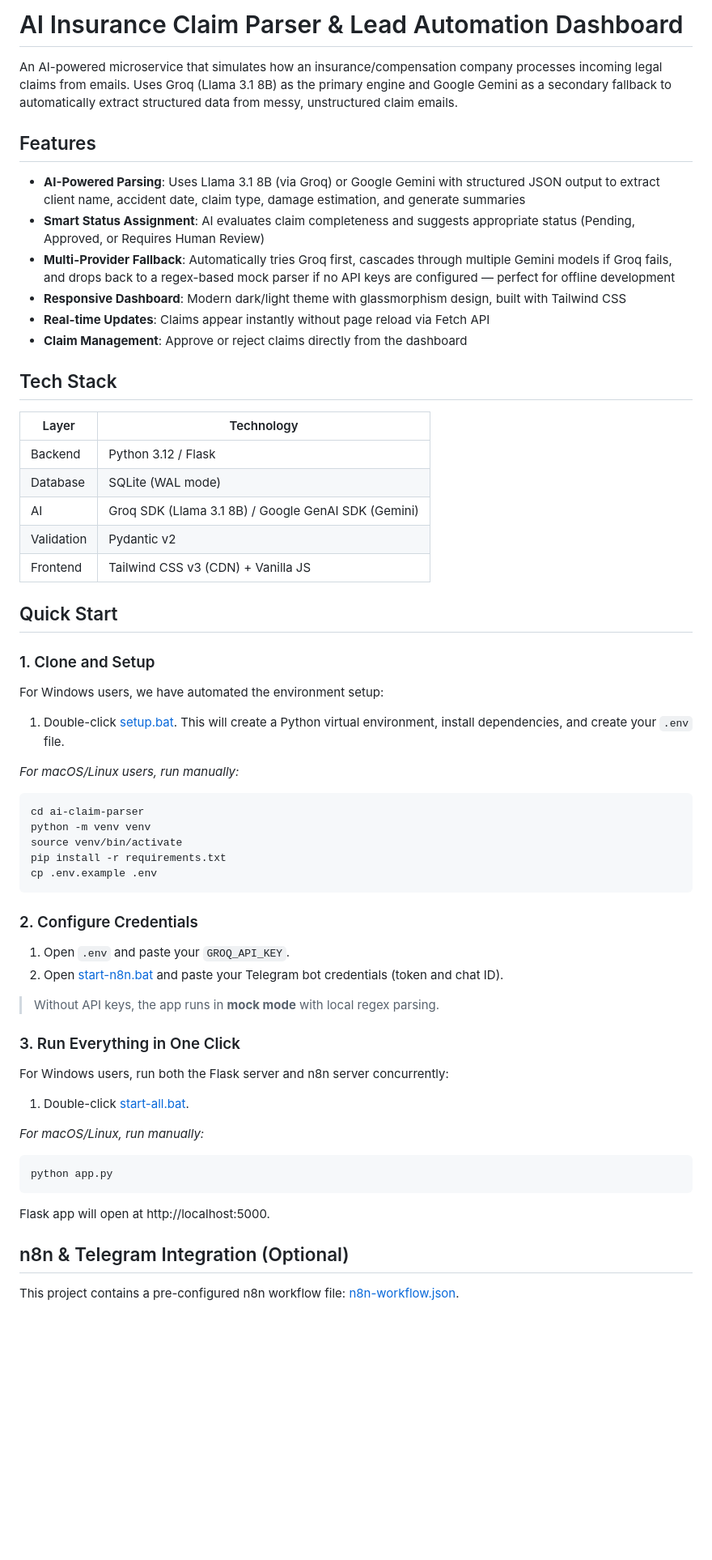
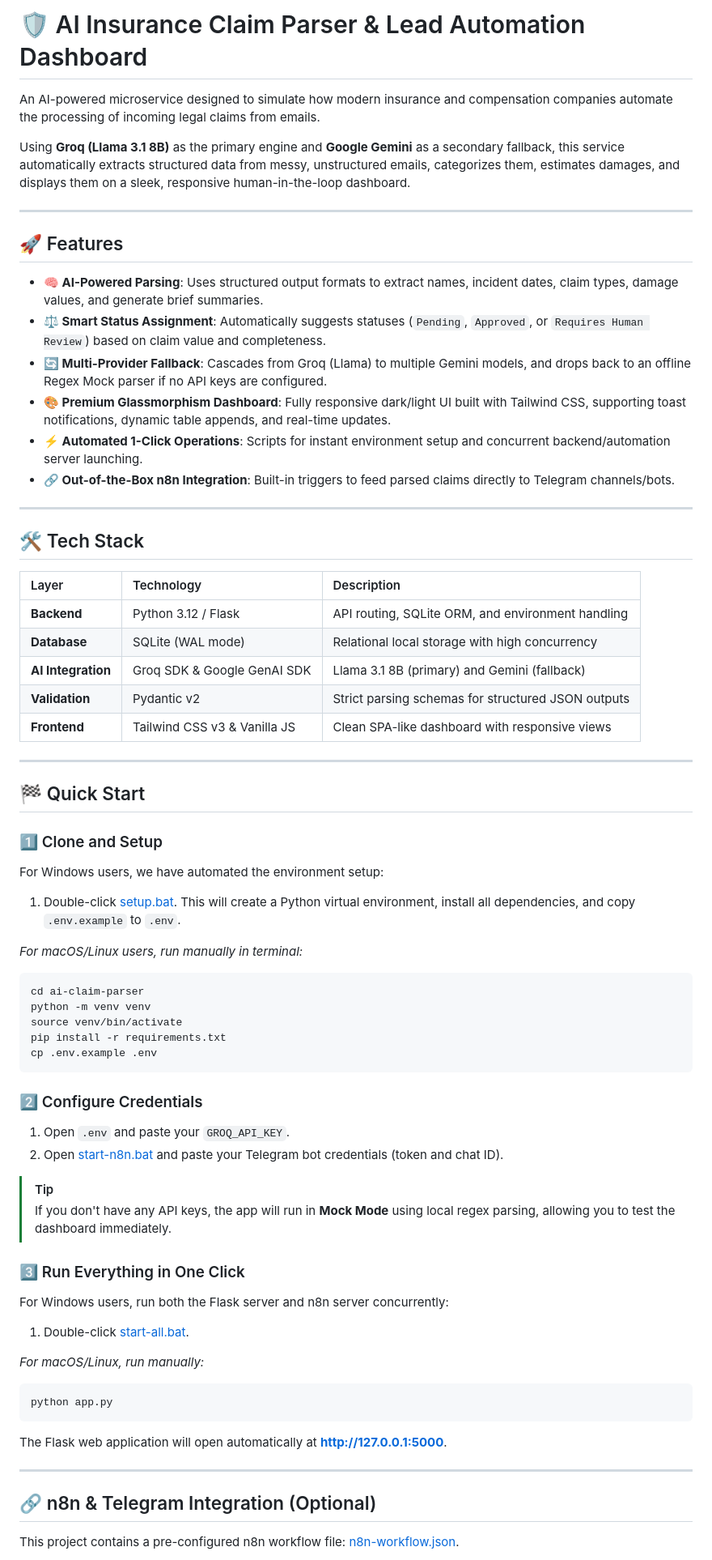
Before and after one commit to maclaun/ai-claim-parser, a Markdown page: README.md, the part around one of its changes. Shown at 81% size. GitHub-like rendering; blank space fills up the shorter version.

````diff
--- a/README.md
+++ b/README.md
@@ -1,33 +1,41 @@
-# AI Insurance Claim Parser & Lead Automation Dashboard
+# 🛡️ AI Insurance Claim Parser & Lead Automation Dashboard
 
-An AI-powered microservice that simulates how an insurance/compensation company processes incoming legal claims from emails. Uses Groq (Llama 3.1 8B) as the primary engine and Google Gemini as a secondary fallback to automatically extract structured data from messy, unstructured claim emails.
+An AI-powered microservice designed to simulate how modern insurance and compensation companies automate the processing of incoming legal claims from emails.
 
-## Features
+Using **Groq (Llama 3.1 8B)** as the primary engine and **Google Gemini** as a secondary fallback, this service automatically extracts structured data from messy, unstructured emails, categorizes them, estimates damages, and displays them on a sleek, responsive human-in-the-loop dashboard.
 
-- **AI-Powered Parsing**: Uses Llama 3.1 8B (via Groq) or Google Gemini with structured JSON output to extract client name, accident date, claim type, damage estimation, and generate summaries
-- **Smart Status Assignment**: AI evaluates claim completeness and suggests appropriate status (Pending, Approved, or Requires Human Review)
-- **Multi-Provider Fallback**: Automatically tries Groq first, cascades through multiple Gemini models if Groq fails, and drops back to a regex-based mock parser if no API keys are configured — perfect for offline development
-- **Responsive Dashboard**: Modern dark/light theme with glassmorphism design, built with Tailwind CSS
-- **Real-time Updates**: Claims appear instantly without page reload via Fetch API
-- **Claim Management**: Approve or reject claims directly from the dashboard
+---
 
-## Tech Stack
+## 🚀 Features
 
-| Layer | Technology |
-|-------|-----------|
-| Backend | Python 3.12 / Flask |
-| Database | SQLite (WAL mode) |
-| AI | Groq SDK (Llama 3.1 8B) / Google GenAI SDK (Gemini) |
-| Validation | Pydantic v2 |
-| Frontend | Tailwind CSS v3 (CDN) + Vanilla JS |
+*   **🧠 AI-Powered Parsing**: Uses structured output formats to extract names, incident dates, claim types, damage values, and generate brief summaries.
+*   **⚖️ Smart Status Assignment**: Automatically suggests statuses (`Pending`, `Approved`, or `Requires Human Review`) based on claim value and completeness.
+*   **🔄 Multi-Provider Fallback**: Cascades from Groq (Llama) to multiple Gemini models, and drops back to an offline Regex Mock parser if no API keys are configured.
+*   **🎨 Premium Glassmorphism Dashboard**: Fully responsive dark/light UI built with Tailwind CSS, supporting toast notifications, dynamic table appends, and real-time updates.
+*   **⚡ Automated 1-Click Operations**: Scripts for instant environment setup and concurrent backend/automation server launching.
+*   **🔗 Out-of-the-Box n8n Integration**: Built-in triggers to feed parsed claims directly to Telegram channels/bots.
 
-## Quick Start
+---
 
-### 1. Clone and Setup
+## 🛠️ Tech Stack
+
+| Layer | Technology | Description |
+| :--- | :--- | :--- |
+| **Backend** | Python 3.12 / Flask | API routing, SQLite ORM, and environment handling |
+| **Database** | SQLite (WAL mode) | Relational local storage with high concurrency |
+| **AI Integration** | Groq SDK & Google GenAI SDK | Llama 3.1 8B (primary) and Gemini (fallback) |
+| **Validation** | Pydantic v2 | Strict parsing schemas for structured JSON outputs |
+| **Frontend** | Tailwind CSS v3 & Vanilla JS | Clean SPA-like dashboard with responsive views |
+
+---
+
+## 🏁 Quick Start
+
+### 1️⃣ Clone and Setup
 For Windows users, we have automated the environment setup:
-1. Double-click [setup.bat](file:///c:/Users/maclaun/Desktop/auton8n/ai-claim-parser/setup.bat). This will create a Python virtual environment, install dependencies, and create your `.env` file.
+1. Double-click [setup.bat](file:///c:/Users/maclaun/Desktop/auton8n/ai-claim-parser/setup.bat). This will create a Python virtual environment, install all dependencies, and copy `.env.example` to `.env`.
 
-*For macOS/Linux users, run manually:*
+*For macOS/Linux users, run manually in terminal:*
 ```bash
 cd ai-claim-parser
 python -m venv venv
@@ -36,13 +44,14 @@ pip install -r requirements.txt
 cp .env.example .env
 ```
 
-### 2. Configure Credentials
+### 2️⃣ Configure Credentials
 1. Open `.env` and paste your `GROQ_API_KEY`.
 2. Open [start-n8n.bat](file:///c:/Users/maclaun/Desktop/auton8n/ai-claim-parser/start-n8n.bat) and paste your Telegram bot credentials (token and chat ID).
 
-> Without API keys, the app runs in **mock mode** with local regex parsing.
+> [!TIP]
+> If you don't have any API keys, the app will run in **Mock Mode** using local regex parsing, allowing you to test the dashboard immediately.
 
-### 3. Run Everything in One Click
+### 3️⃣ Run Everything in One Click
 For Windows users, run both the Flask server and n8n server concurrently:
 1. Double-click [start-all.bat](file:///c:/Users/maclaun/Desktop/auton8n/ai-claim-parser/start-all.bat).
 
@@ -50,9 +59,11 @@ For Windows users, run both the Flask server and n8n server concurrently:
 ```bash
 python app.py
 ```
-Flask app will open at http://localhost:5000.
+The Flask web application will open automatically at **http://127.0.0.1:5000**.
 
-## n8n & Telegram Integration (Optional)
+---
+
+## 🔗 n8n & Telegram Integration (Optional)
 
 This project contains a pre-configured n8n workflow file: [n8n-workflow.json](file:///c:/Users/maclaun/Desktop/auton8n/ai-claim-parser/n8n-workflow.json).
 
````
Also changed, not shown: other parts of README.md (+44 -39 lines).
